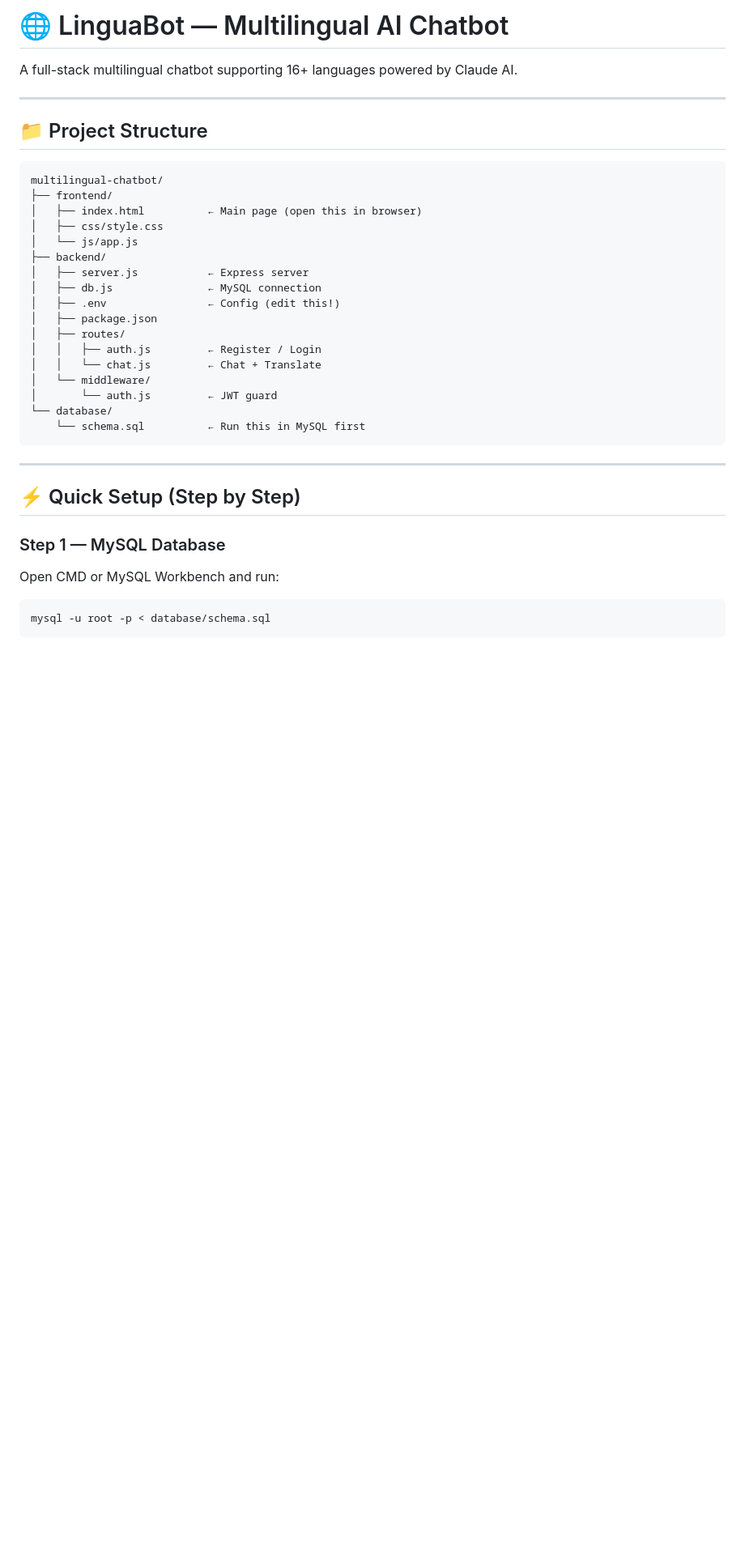
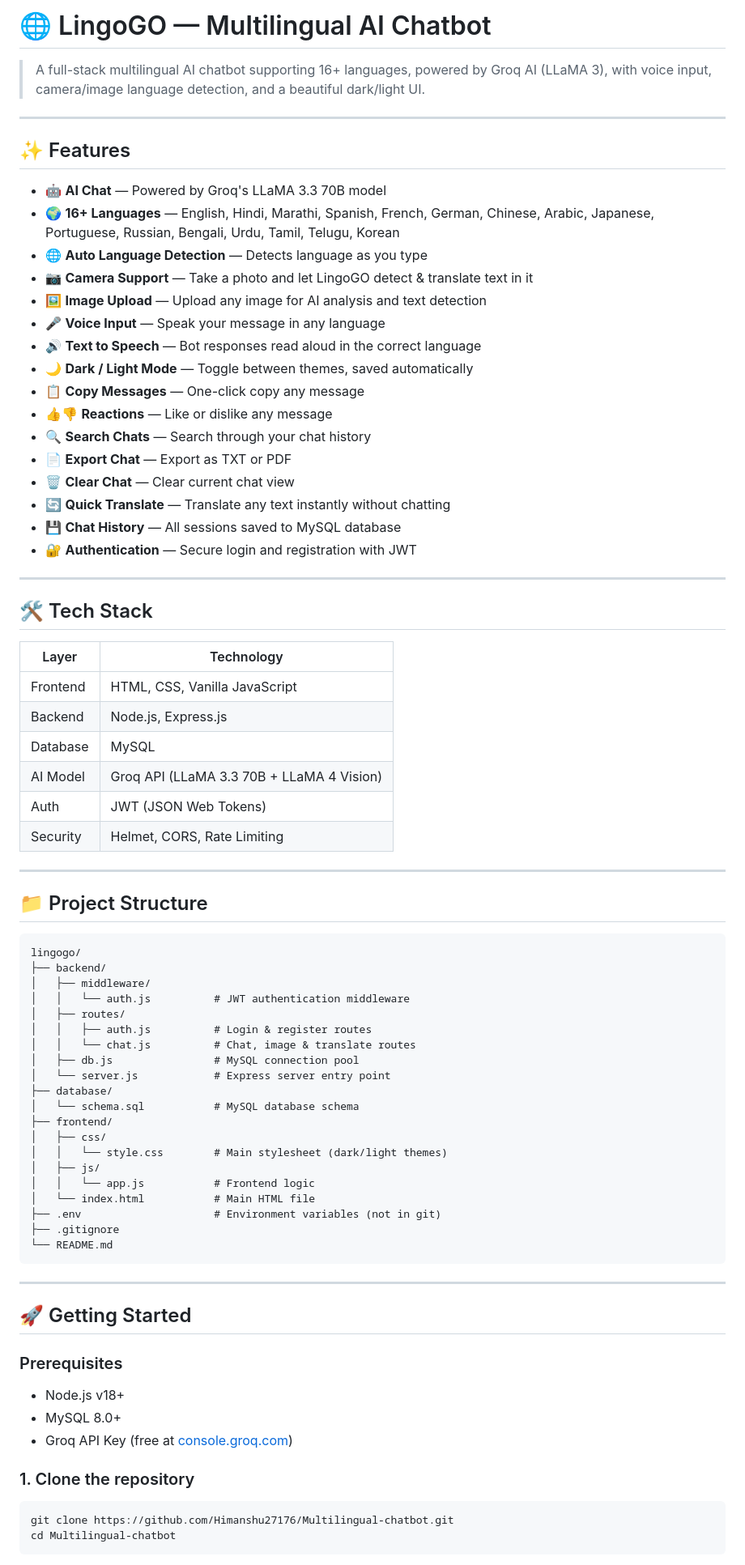
Before and after one commit to Himanshu27176/Multilingual-chatbot, a Markdown page: README.md, the part around one of its changes. Shown at 81% size. Rendered like a GitHub page; blank space fills up the shorter version.

Commit message:
Update README for LingoGO

````diff
--- a/README.md
+++ b/README.md
@@ -1,40 +1,80 @@
-# 🌐 LinguaBot — Multilingual AI Chatbot
+# 🌐 LingoGO — Multilingual AI Chatbot
 
-A full-stack multilingual chatbot supporting 16+ languages powered by Claude AI.
+> A full-stack multilingual AI chatbot supporting 16+ languages, powered by Groq AI (LLaMA 3), with voice input, camera/image language detection, and a beautiful dark/light UI.
+
+---
+
+## ✨ Features
+
+- 🤖 **AI Chat** — Powered by Groq's LLaMA 3.3 70B model
+- 🌍 **16+ Languages** — English, Hindi, Marathi, Spanish, French, German, Chinese, Arabic, Japanese, Portuguese, Russian, Bengali, Urdu, Tamil, Telugu, Korean
+- 🌐 **Auto Language Detection** — Detects language as you type
+- 📷 **Camera Support** — Take a photo and let LingoGO detect & translate text in it
+- 🖼️ **Image Upload** — Upload any image for AI analysis and text detection
+- 🎤 **Voice Input** — Speak your message in any language
+- 🔊 **Text to Speech** — Bot responses read aloud in the correct language
+- 🌙 **Dark / Light Mode** — Toggle between themes, saved automatically
+- 📋 **Copy Messages** — One-click copy any message
+- 👍👎 **Reactions** — Like or dislike any message
+- 🔍 **Search Chats** — Search through your chat history
+- 📄 **Export Chat** — Export as TXT or PDF
+- 🗑️ **Clear Chat** — Clear current chat view
+- 🔄 **Quick Translate** — Translate any text instantly without chatting
+- 💾 **Chat History** — All sessions saved to MySQL database
+- 🔐 **Authentication** — Secure login and registration with JWT
+
+---
+
+## 🛠️ Tech Stack
+
+| Layer | Technology |
+|-------|-----------|
+| Frontend | HTML, CSS, Vanilla JavaScript |
+| Backend | Node.js, Express.js |
+| Database | MySQL |
+| AI Model | Groq API (LLaMA 3.3 70B + LLaMA 4 Vision) |
+| Auth | JWT (JSON Web Tokens) |
+| Security | Helmet, CORS, Rate Limiting |
 
 ---
 
 ## 📁 Project Structure
 
 ```
-multilingual-chatbot/
+lingogo/
+├── backend/
+│   ├── middleware/
+│   │   └── auth.js          # JWT authentication middleware
+│   ├── routes/
+│   │   ├── auth.js          # Login & register routes
+│   │   └── chat.js          # Chat, image & translate routes
+│   ├── db.js                # MySQL connection pool
+│   └── server.js            # Express server entry point
+├── database/
+│   └── schema.sql           # MySQL database schema
 ├── frontend/
-│   ├── index.html          ← Main page (open this in browser)
-│   ├── css/style.css
-│   └── js/app.js
-├── backend/
-│   ├── server.js           ← Express server
-│   ├── db.js               ← MySQL connection
-│   ├── .env                ← Config (edit this!)
-│   ├── package.json
-│   ├── routes/
-│   │   ├── auth.js         ← Register / Login
-│   │   └── chat.js         ← Chat + Translate
-│   └── middleware/
-│       └── auth.js         ← JWT guard
-└── database/
-    └── schema.sql          ← Run this in MySQL first
+│   ├── css/
+│   │   └── style.css        # Main stylesheet (dark/light themes)
+│   ├── js/
+│   │   └── app.js           # Frontend logic
+│   └── index.html           # Main HTML file
+├── .env                     # Environment variables (not in git)
+├── .gitignore
+└── README.md
 ```
 
 ---
 
-## ⚡ Quick Setup (Step by Step)
+## 🚀 Getting Started
 
-### Step 1 — MySQL Database
+### Prerequisites
+- Node.js v18+
+- MySQL 8.0+
+- Groq API Key (free at [console.groq.com](https://console.groq.com))
 
-Open CMD or MySQL Workbench and run:
-
-```sql
-mysql -u root -p < database/schema.sql
+### 1. Clone the repository
+```bash
+git clone https://github.com/Himanshu27176/Multilingual-chatbot.git
+cd Multilingual-chatbot
 ```
 
````
Also changed, not shown: other parts of README.md (+62 -83 lines).
